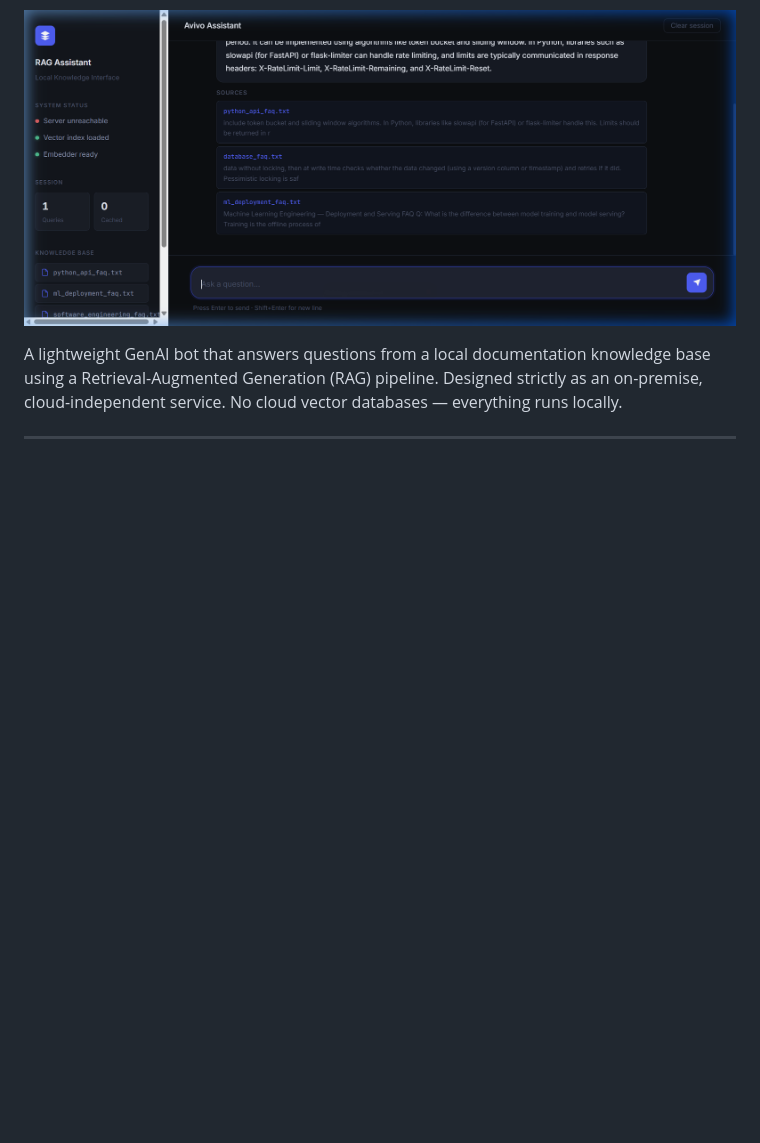
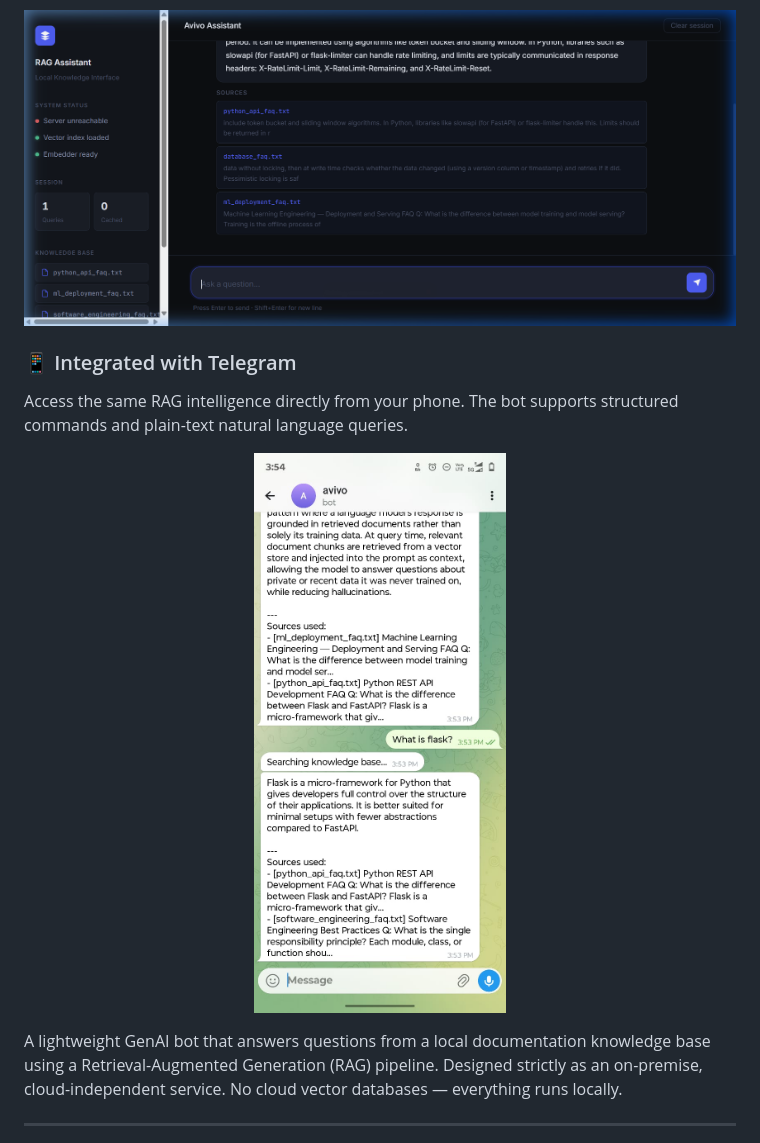
Before and after one commit to Aditya7808/AVIVO-BOT, a Markdown page: README.md, the part around the change. GitHub-like rendering; blank space fills up the shorter version.

Commit message:
Final professional README layout

```diff
--- a/README.md
+++ b/README.md
@@ -5,6 +5,13 @@
 
 <p align="center">
   <img src="media/web_ui_hero.png" width="100%" />
+</p>
+
+### 📱 Integrated with Telegram
+Access the same RAG intelligence directly from your phone. The bot supports structured commands and plain-text natural language queries.
+
+<p align="center">
+  <img src="media/demo1.jpg" width="60%" />
 </p>
 
 A lightweight GenAI bot that answers questions from a local documentation knowledge base using a Retrieval-Augmented Generation (RAG) pipeline. Designed strictly as an on-premise, cloud-independent service. No cloud vector databases — everything runs locally.
```
